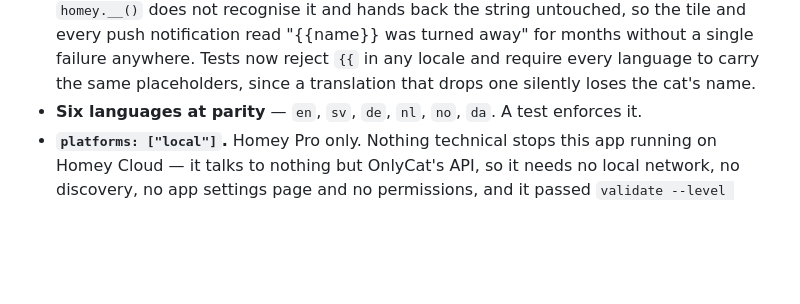
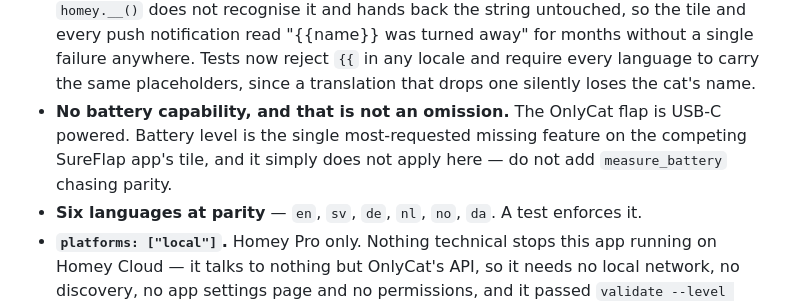
Before and after one commit to lovethyresson/com.onlycat.cloud, a Markdown page: CLAUDE.md, the part around the change. Drawn GitHub-style; blank space fills up the shorter version.

```diff
--- a/CLAUDE.md
+++ b/CLAUDE.md
@@ -152,6 +152,7 @@ prints "three policies, Night is active, two rules the app cannot evaluate", not
   Without it a freshly started app shows an empty camera until the next cat, which can be hours;
   with it, nobody gets a prey alert about last Tuesday because their Homey rebooted.
 - **Homey substitutes `__name__`, not `{{name}}`.** The Mustache spelling is not an error: `homey.__()` does not recognise it and hands back the string untouched, so the tile and every push notification read "{{name}} was turned away" for months without a single failure anywhere. Tests now reject `{{` in any locale and require every language to carry the same placeholders, since a translation that drops one silently loses the cat's name.
+- **No battery capability, and that is not an omission.** The OnlyCat flap is USB-C powered. Battery level is the single most-requested missing feature on the competing SureFlap app's tile, and it simply does not apply here — do not add `measure_battery` chasing parity.
 - **Six languages at parity** — `en`, `sv`, `de`, `nl`, `no`, `da`. A test enforces it.
 - **`platforms: ["local"]`.** Homey Pro only. Nothing technical stops this app running on Homey
   Cloud — it talks to nothing but OnlyCat's API, so it needs no local network, no discovery, no
```
Also changed, not shown: docs/forum-post.md (+3 -1 lines).
